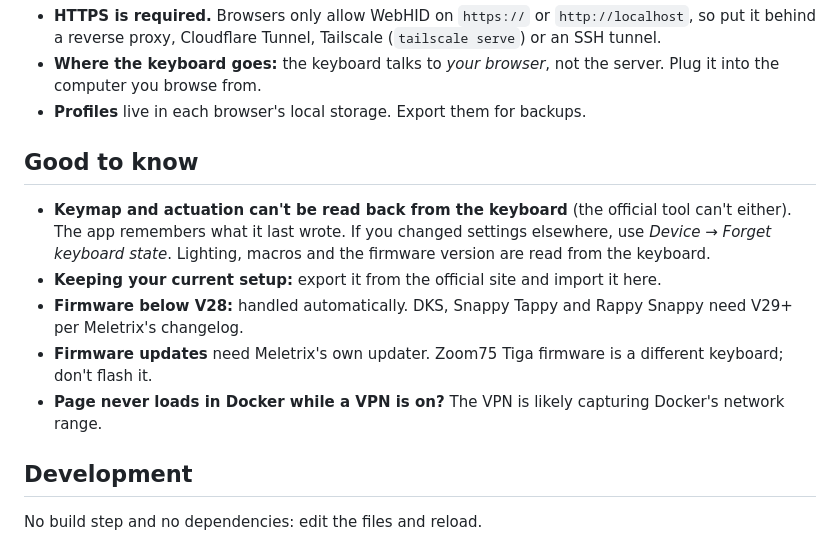
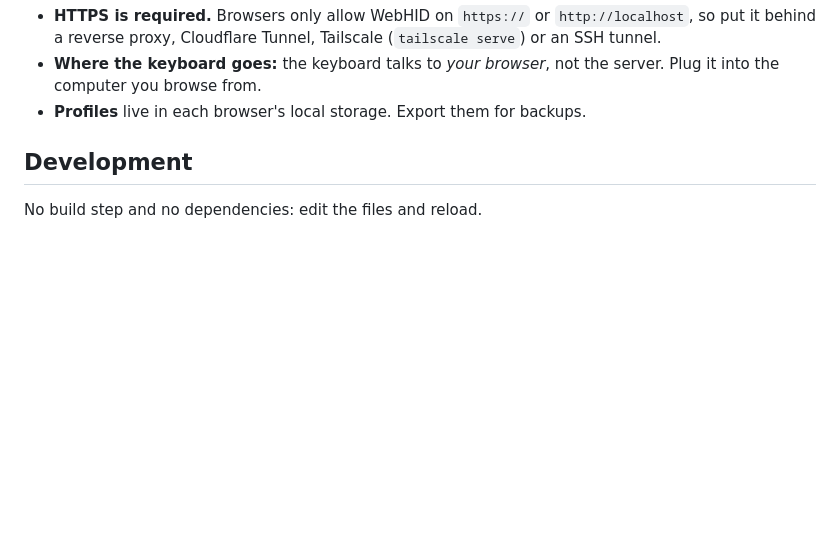
Before and after one commit to hadi-naqvi/boog75-configurator, a Markdown page: README.md, the part around one of its changes. GitHub-like rendering; blank space fills up the shorter version.

```diff
--- a/README.md
+++ b/README.md
@@ -78,21 +89,6 @@ services:
 - **Where the keyboard goes:** the keyboard talks to *your browser*, not the
   server. Plug it into the computer you browse from.
 - **Profiles** live in each browser's local storage. Export them for backups.
-
-## Good to know
-
-- **Keymap and actuation can't be read back from the keyboard** (the official
-  tool can't either). The app remembers what it last wrote. If you changed
-  settings elsewhere, use *Device → Forget keyboard state*. Lighting, macros and
-  the firmware version are read from the keyboard.
-- **Keeping your current setup:** export it from the official site and import
-  it here.
-- **Firmware below V28:** handled automatically. DKS, Snappy Tappy and Rappy
-  Snappy need V29+ per Meletrix's changelog.
-- **Firmware updates** need Meletrix's own updater. Zoom75 Tiga firmware is a
-  different keyboard; don't flash it.
-- **Page never loads in Docker while a VPN is on?** The VPN is likely capturing
-  Docker's network range.
 
 ## Development
 
```
Also changed, not shown: other parts of README.md (+21 -10 lines), docs/screenshots/actuation.png, docs/screenshots/advanced.png, docs/screenshots/keymap.png, docs/screenshots/lighting.png, docs/screenshots/macros.png.
